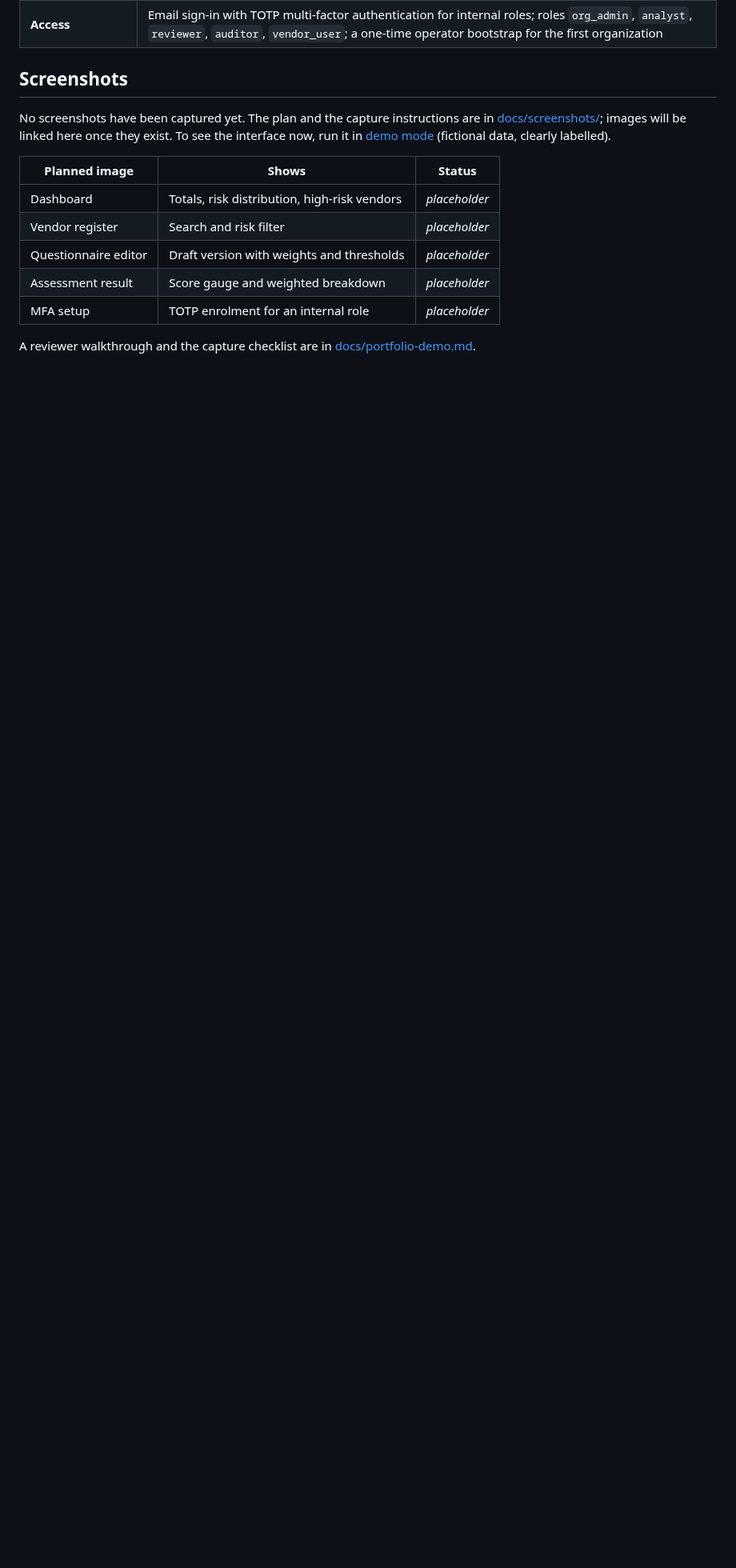
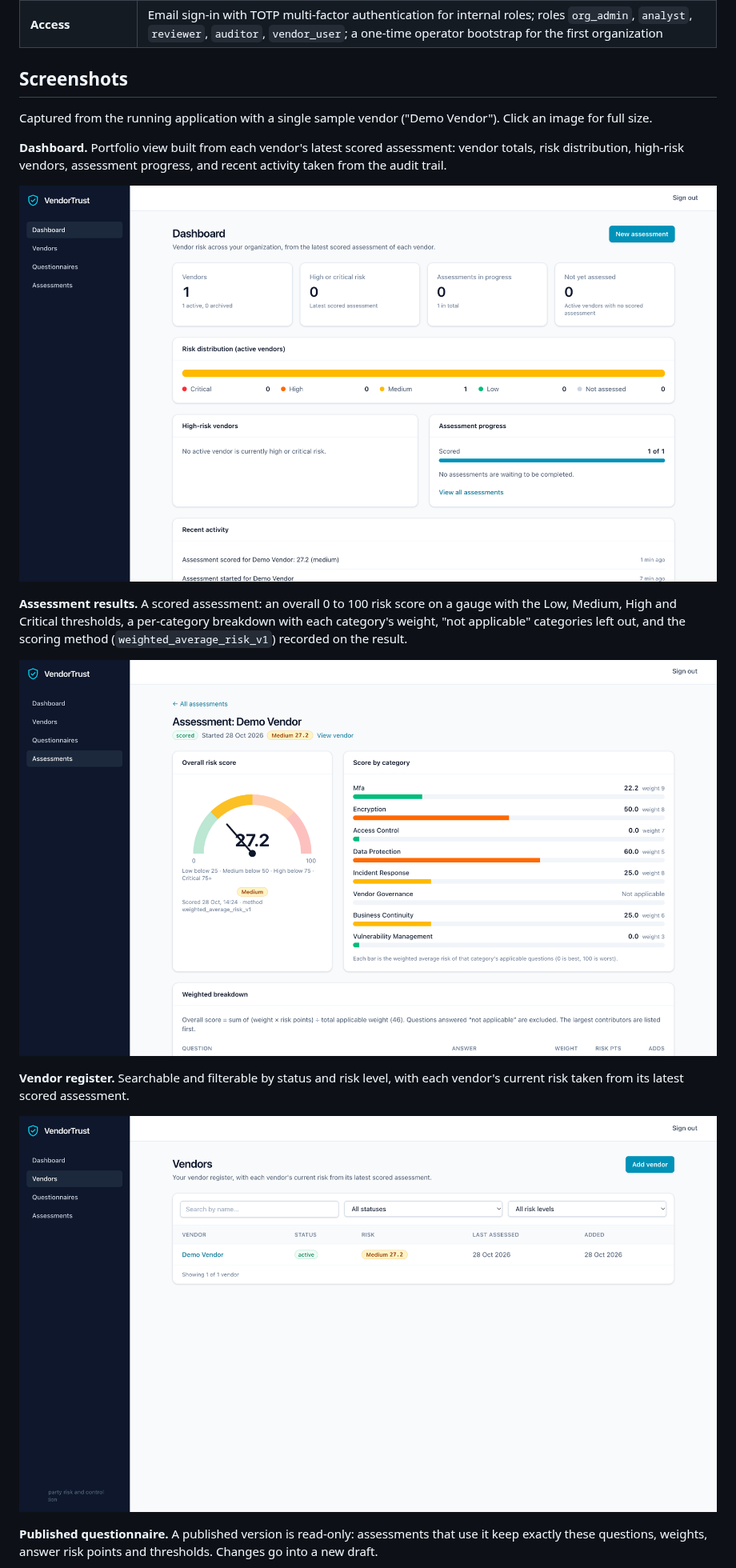
Before and after one commit to Janet-Njoku/VendorTrust, a Markdown page: README.md, the part around one of its changes. Shown at 80% size. Drawn GitHub-style; pictures changed too: docs/screenshots/assessment-results.png (added), docs/screenshots/dashboard.png (added), docs/screenshots/vendor-register.png (added); blank space fills up the shorter version.

Commit message:
docs: add VendorTrust portfolio screenshots
Co-Authored-By: Claude Sonnet 5.5 <noreply@anthropic.com>

```diff
--- a/README.md
+++ b/README.md
@@ -53,16 +53,24 @@ correctly.
 
 ## Screenshots
 
-No screenshots have been captured yet. The plan and the capture instructions are in
-[docs/screenshots/](docs/screenshots/README.md); images will be linked here once they exist. To see the
-interface now, run it in [demo mode](#try-it) (fictional data, clearly labelled).
+Captured from the running application with a single sample vendor ("Demo Vendor"). Click an image for full size.
 
-| Planned image | Shows | Status |
-|---|---|---|
-| Dashboard | Totals, risk distribution, high-risk vendors | _placeholder_ |
-| Vendor register | Search and risk filter | _placeholder_ |
-| Questionnaire editor | Draft version with weights and thresholds | _placeholder_ |
-| Assessment result | Score gauge and weighted breakdown | _placeholder_ |
-| MFA setup | TOTP enrolment for an internal role | _placeholder_ |
+**Dashboard.** Portfolio view built from each vendor's latest scored assessment: vendor totals, risk
+distribution, high-risk vendors, assessment progress, and recent activity taken from the audit trail.
 
-A reviewer walkthrough and the capture checklist are in [docs/portfolio-demo.md](docs/portfolio-demo.md).
+![VendorTrust dashboard showing vendor totals, risk distribution, assessment progress and recent activity](docs/screenshots/dashboard.png)
+
+**Assessment results.** A scored assessment: an overall 0 to 100 risk score on a gauge with the Low, Medium, High
+and Critical thresholds, a per-category breakdown with each category's weight, "not applicable" categories left
+out, and the scoring method (`weighted_average_risk_v1`) recorded on the result.
+
+![Assessment results with a risk gauge, score by category and a weighted breakdown](docs/screenshots/assessment-results.png)
+
+**Vendor register.** Searchable and filterable by status and risk level, with each vendor's current risk taken
+from its latest scored assessment.
+
+![Vendor register with search, status and risk filters](docs/screenshots/vendor-register.png)
+
+**Published questionnaire.** A published version is read-only: assessments that use it keep exactly these
+questions, weights, answer risk points and thresholds. Changes go into a new draft.
+
```
Also changed, not shown: other parts of README.md (+6 -1 lines), docs/portfolio-demo.md (+21 -14 lines), docs/screenshots/README.md (+23 -28 lines), docs/screenshots/questionnaire.png (added).
